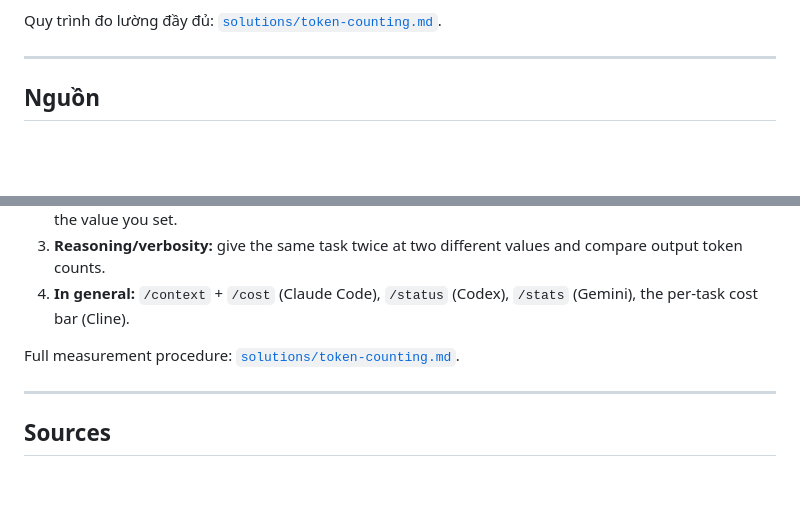
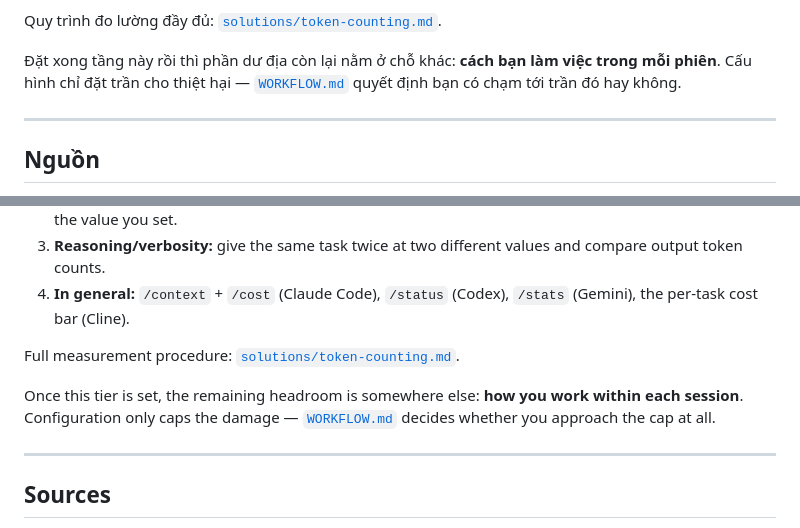
Before and after one commit to dungnm02/token-optimizer, a Markdown page: CONFIG.md, 2 parts joined by grey strips. GitHub-like rendering; blank space fills up the shorter version.

```diff
--- a/CONFIG.md
+++ b/CONFIG.md
@@ -289,6 +289,10 @@ tầng đã đo được là **kích hoạt 0/10 phiên**. Hãy quan sát nó ch
 
 Quy trình đo lường đầy đủ:
 [`solutions/token-counting.md`](solutions/token-counting.md).
+
+Đặt xong tầng này rồi thì phần dư địa còn lại nằm ở chỗ khác: **cách bạn làm
+việc trong mỗi phiên**. Cấu hình chỉ đặt trần cho thiệt hại —
+[`WORKFLOW.md`](WORKFLOW.md) quyết định bạn có chạm tới trần đó hay không.
 
 ---
 
@@ -604,6 +608,10 @@ Watch it work.
 Full measurement procedure:
 [`solutions/token-counting.md`](solutions/token-counting.md).
 
+Once this tier is set, the remaining headroom is somewhere else: **how you work
+within each session**. Configuration only caps the damage —
+[`WORKFLOW.md`](WORKFLOW.md) decides whether you approach the cap at all.
+
 ---
 
 ## Sources
```
Also changed, not shown: README.md (+5 -1 lines), WORKFLOW.md (added, +469 -0 lines).
